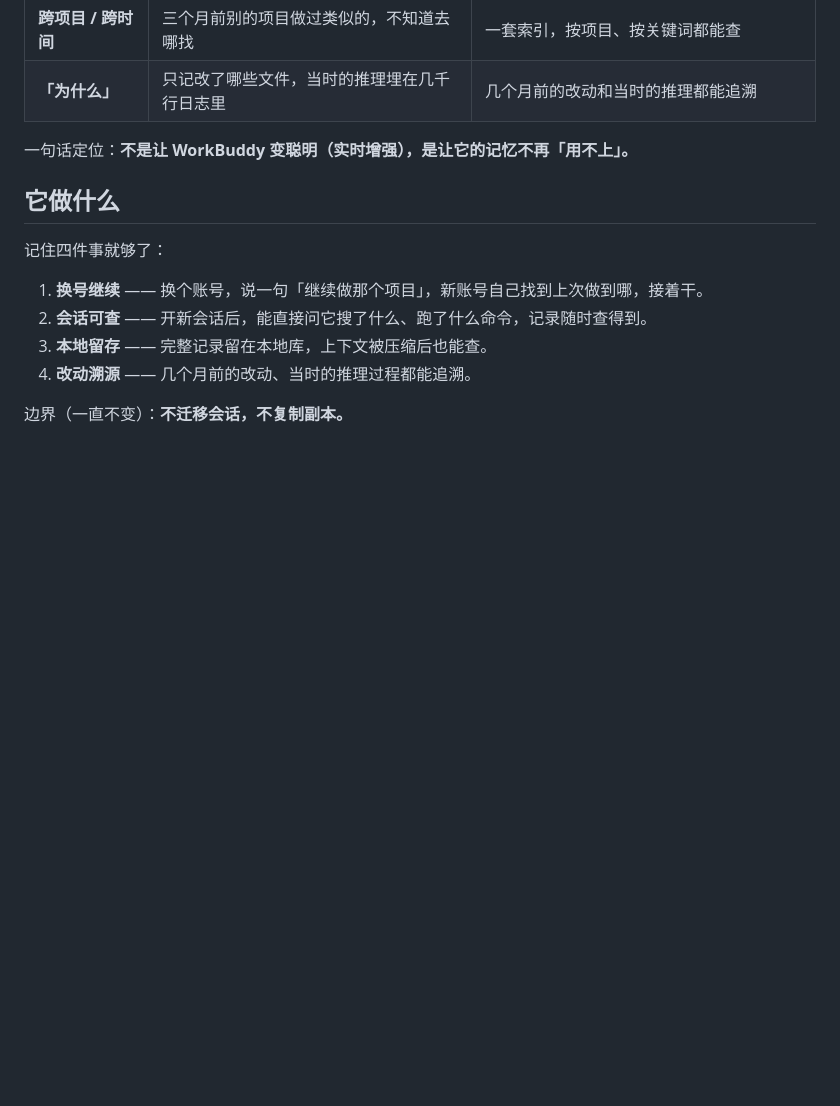
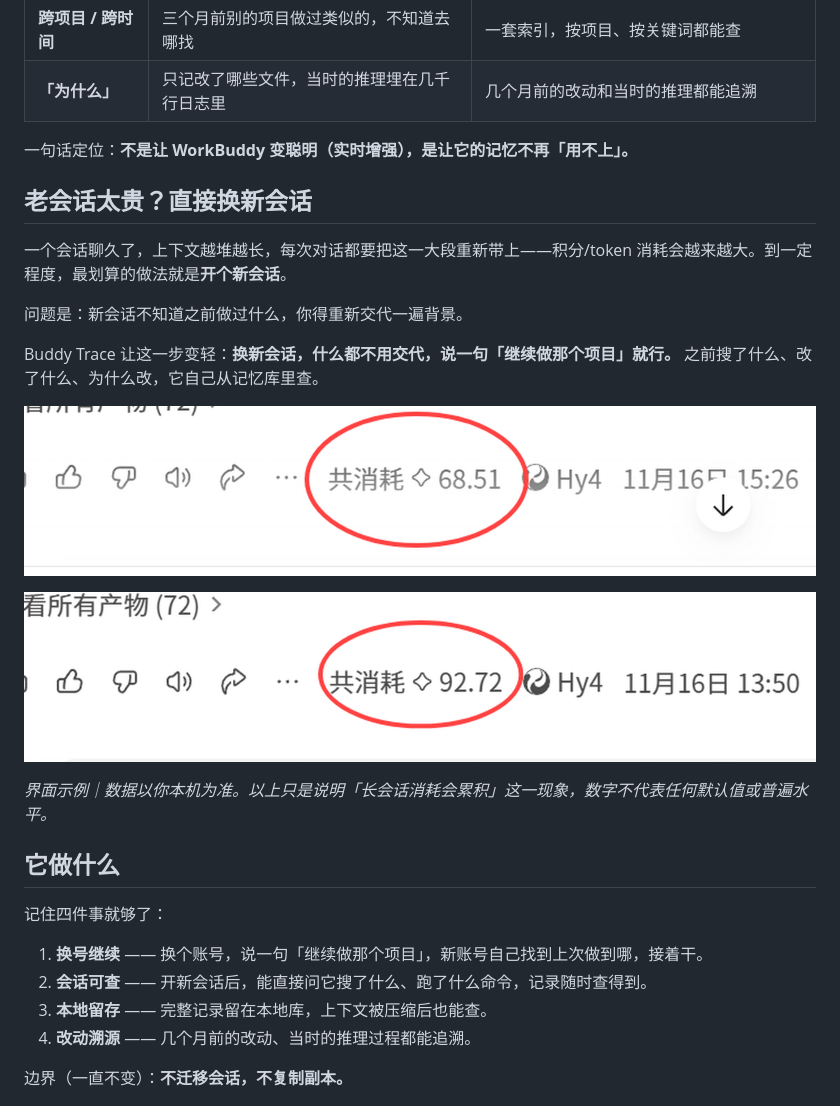
Before and after one commit to gaoggao/Buddy-Trace, a Markdown page: README.md, the part around the change. Rendered like a GitHub page; pictures changed too: docs/screenshots/04-token-cost-1.png (added), docs/screenshots/05-token-cost-2.png (added); blank space fills up the shorter version.

Commit message:
README：补充长会话token消耗痛点 + 两张积分截图，换新会话不用交代背景

```diff
--- a/README.md
+++ b/README.md
@@ -28,6 +28,20 @@ WorkBuddy 干过的事，它自己不一定记得。Buddy Trace 解决四个「
 | **「为什么」** | 只记改了哪些文件，当时的推理埋在几千行日志里 | 几个月前的改动和当时的推理都能追溯 |
 
 一句话定位：**不是让 WorkBuddy 变聪明（实时增强），是让它的记忆不再「用不上」。**
+
+## 老会话太贵？直接换新会话
+
+一个会话聊久了，上下文越堆越长，每次对话都要把这一大段重新带上——积分/token 消耗会越来越大。到一定程度，最划算的做法就是**开个新会话**。
+
+问题是：新会话不知道之前做过什么，你得重新交代一遍背景。
+
+Buddy Trace 让这一步变轻：**换新会话，什么都不用交代，说一句「继续做那个项目」就行。** 之前搜了什么、改了什么、为什么改，它自己从记忆库里查。
+
+![老会话的积分消耗](docs/screenshots/04-token-cost-1.png)
+
+![长会话累积的消耗](docs/screenshots/05-token-cost-2.png)
+
+<em>界面示例｜数据以你本机为准。以上只是说明「长会话消耗会累积」这一现象，数字不代表任何默认值或普遍水平。</em>
 
 ## 它做什么
 
```
